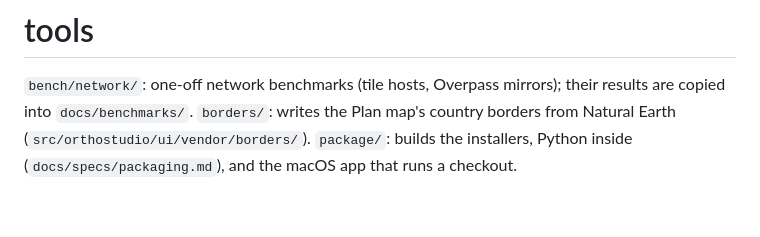
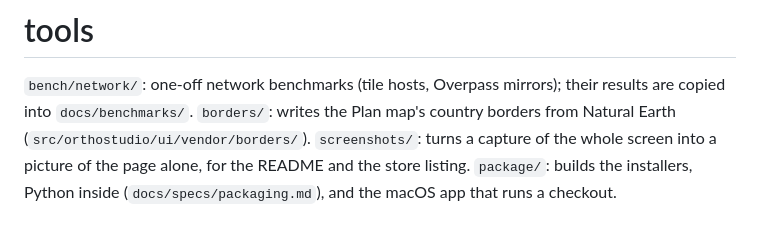
Before and after one commit to radioharris/orthostudio-xp, a Markdown page: tools/README.md, the part around the change. Drawn GitHub-style.

```diff
--- a/tools/README.md
+++ b/tools/README.md
@@ -2,5 +2,6 @@
 
 `bench/network/`: one-off network benchmarks (tile hosts, Overpass mirrors); their results are
 copied into `docs/benchmarks/`. `borders/`: writes the Plan map's country borders from Natural
-Earth (`src/orthostudio/ui/vendor/borders/`). `package/`: builds the installers, Python inside (`docs/specs/packaging.md`), and the macOS app
-that runs a checkout.
+Earth (`src/orthostudio/ui/vendor/borders/`). `screenshots/`: turns a capture of the whole screen
+into a picture of the page alone, for the README and the store listing. `package/`: builds the
+installers, Python inside (`docs/specs/packaging.md`), and the macOS app that runs a checkout.
```
Also changed, not shown: docs/images/cost.jpg (added), docs/images/library.png, docs/images/plan.jpg, docs/images/settings.png, docs/images/works.png, 1 other file.
